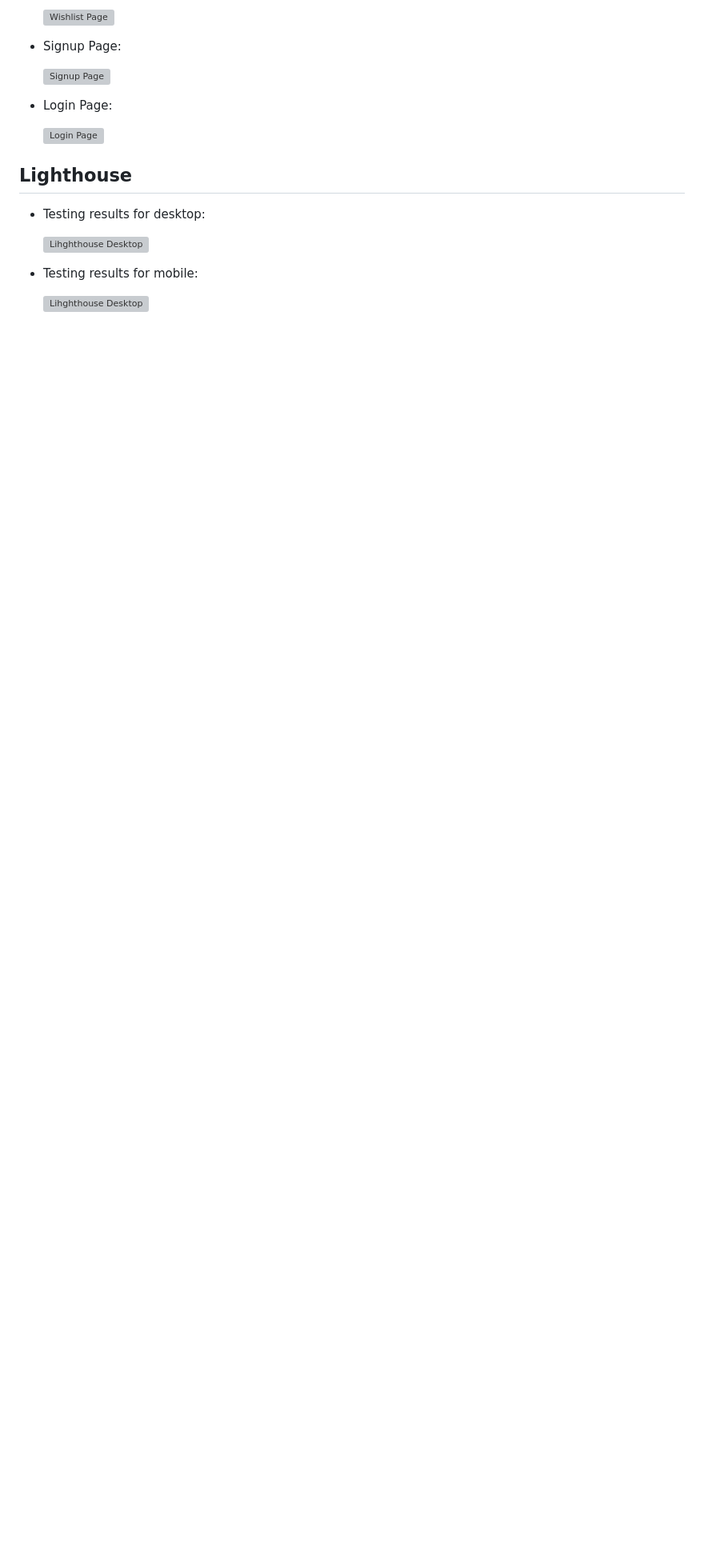
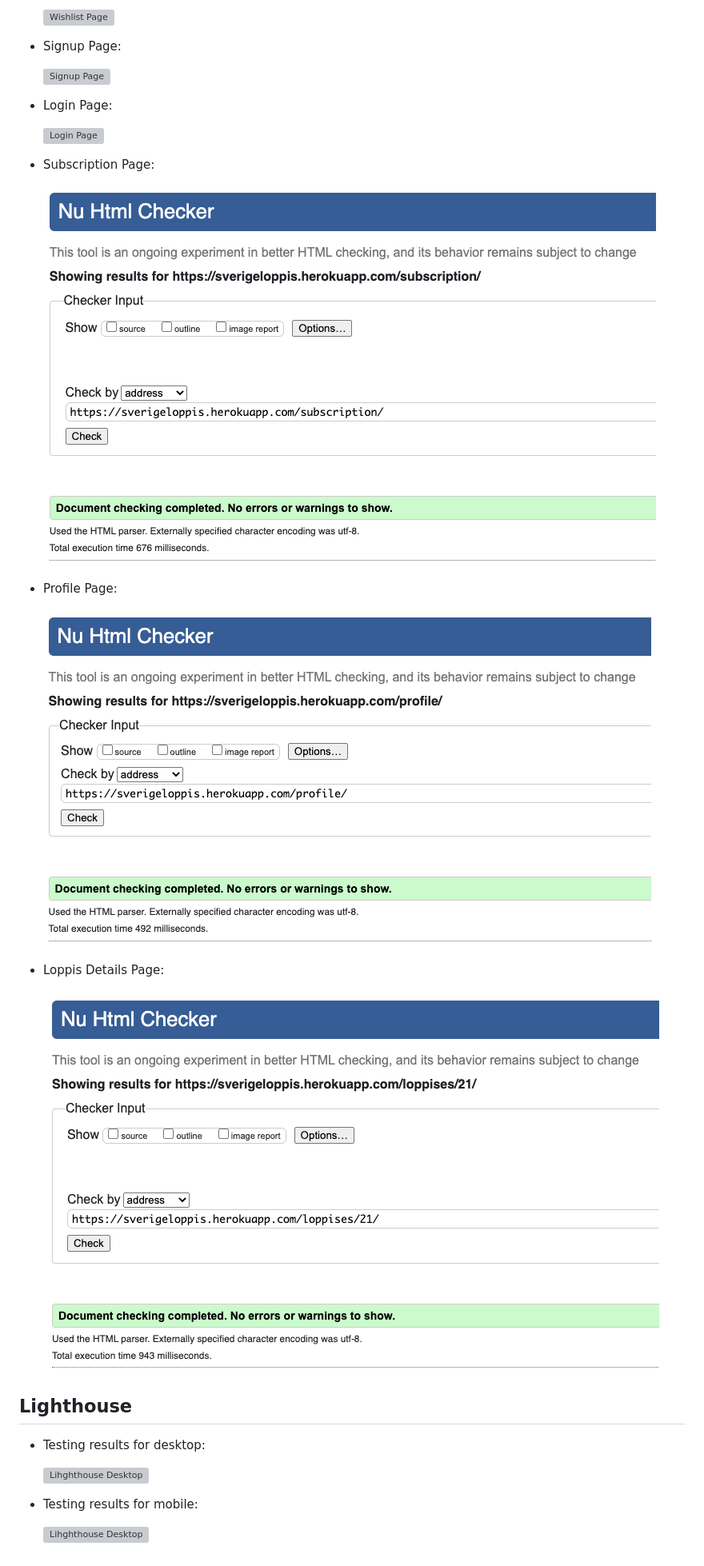
Before and after one commit to MerveKucukzoroglu/sverigeloppis, a Markdown page: TESTING.md, the part around the change. Shown: that part at 80% size. Drawn GitHub-style; pictures changed too: documentation/html-loppis-details.png (added), documentation/html-profile.png (added), documentation/html-subscription.png (added); blank space fills up the shorter version; grey boxes are pictures that could not be loaded.

Commit message:
Add subscription, profile, loppis-details html tests

```diff
--- a/TESTING.md
+++ b/TESTING.md
@@ -30,6 +30,19 @@ Minor errors found, resolved the issues and all tests passed.
 
     ![Login Page](/documentation/html-login.png)
 
+* Subscription Page:
+
+    ![Subscription Page](/documentation/html-subscription.png)
+
+* Profile Page:
+
+    ![Profile Page](/documentation/html-profile.png)
+
+* Loppis Details Page:
+
+    ![Loppis Details Page](/documentation/html-loppis-details.png)
+
+
 ## Lighthouse
 * Testing results for desktop:
 
```
